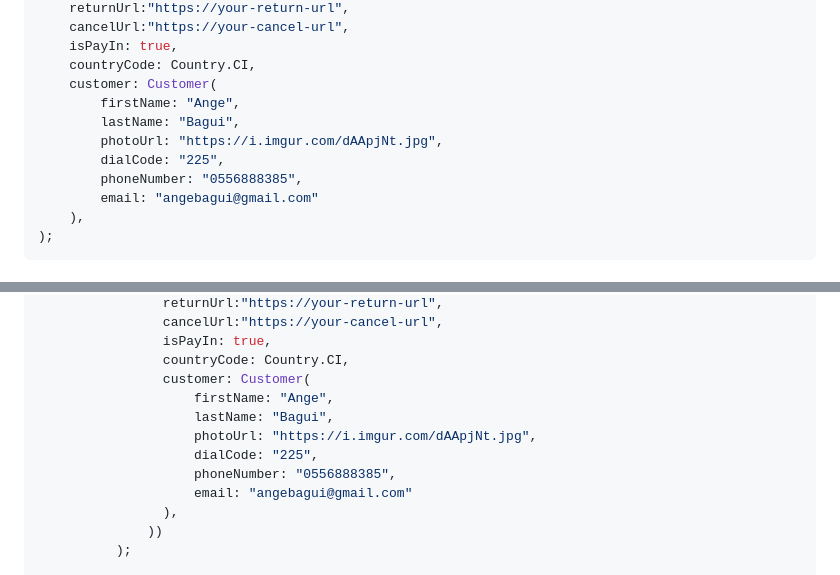
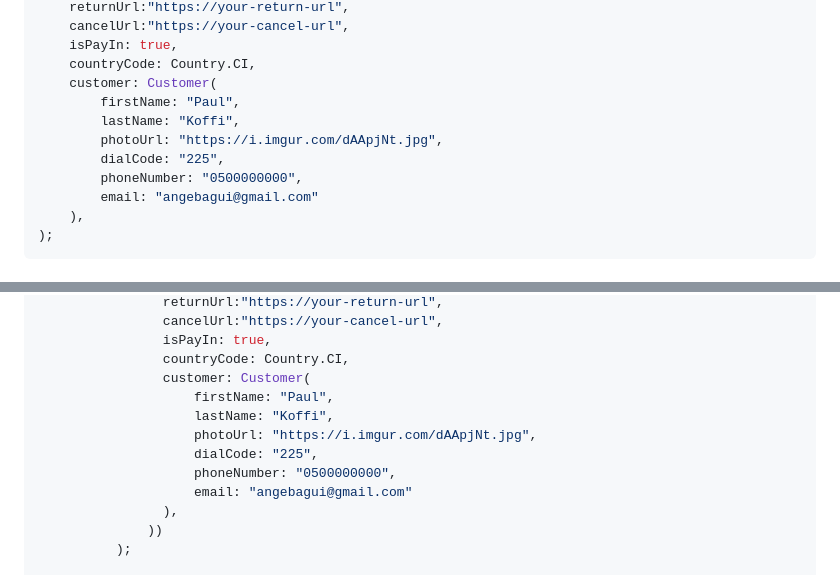
Before and after one commit to AdjeminPay/adjeminpay_flutter_sdk, a Markdown page: README.md, 2 parts joined by grey strips. GitHub-like rendering.

```diff
--- a/README.md
+++ b/README.md
@@ -31,11 +31,11 @@ final view = OperatorPickerWidget(
     isPayIn: true,
     countryCode: Country.CI,
     customer: Customer(
-        firstName: "Ange",
-        lastName: "Bagui",
+        firstName: "Paul",
+        lastName: "Koffi",
         photoUrl: "https://i.imgur.com/dAApjNt.jpg",
         dialCode: "225",
-        phoneNumber: "0556888385",
+        phoneNumber: "0500000000",
         email: "angebagui@gmail.com"
     ),
 );
@@ -136,11 +136,11 @@ class _HomeScreenState extends State<HomeScreen> {
                 isPayIn: true,
                 countryCode: Country.CI,
                 customer: Customer(
-                    firstName: "Ange",
-                    lastName: "Bagui",
+                    firstName: "Paul",
+                    lastName: "Koffi",
                     photoUrl: "https://i.imgur.com/dAApjNt.jpg",
                     dialCode: "225",
-                    phoneNumber: "0556888385",
+                    phoneNumber: "0500000000",
                     email: "angebagui@gmail.com"
                 ),
               ))
```
